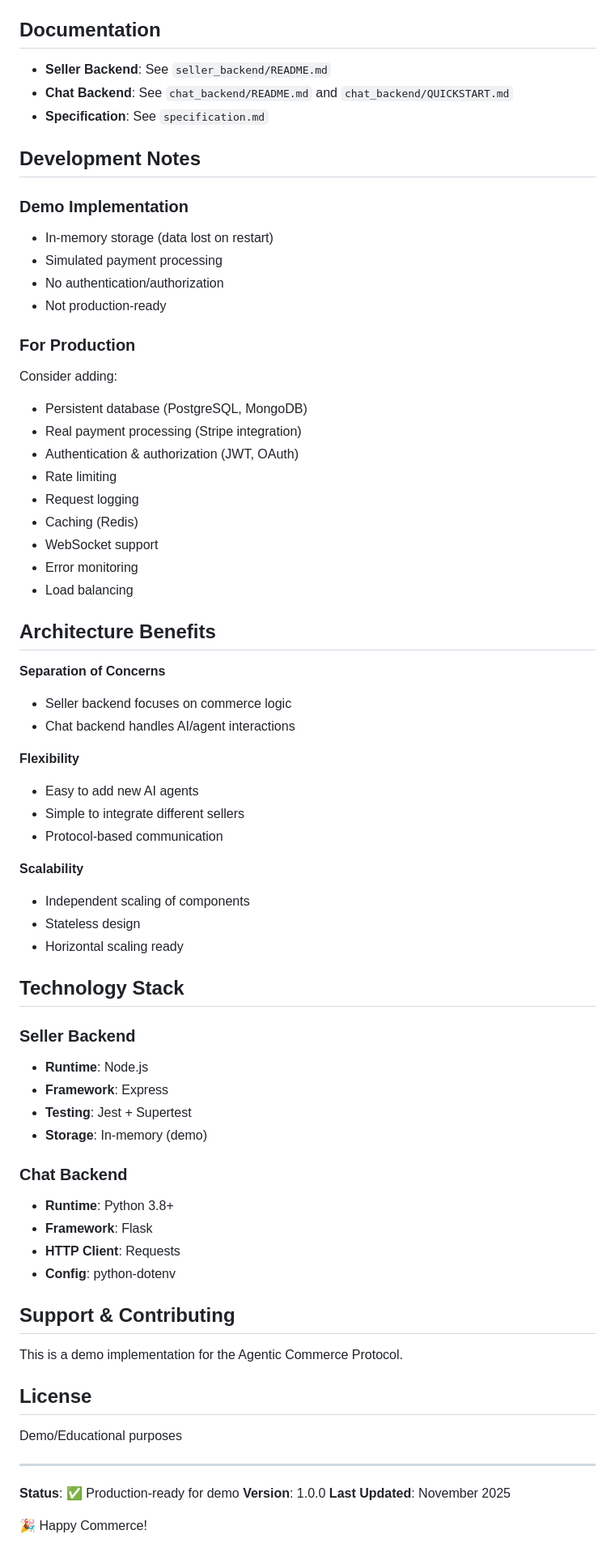
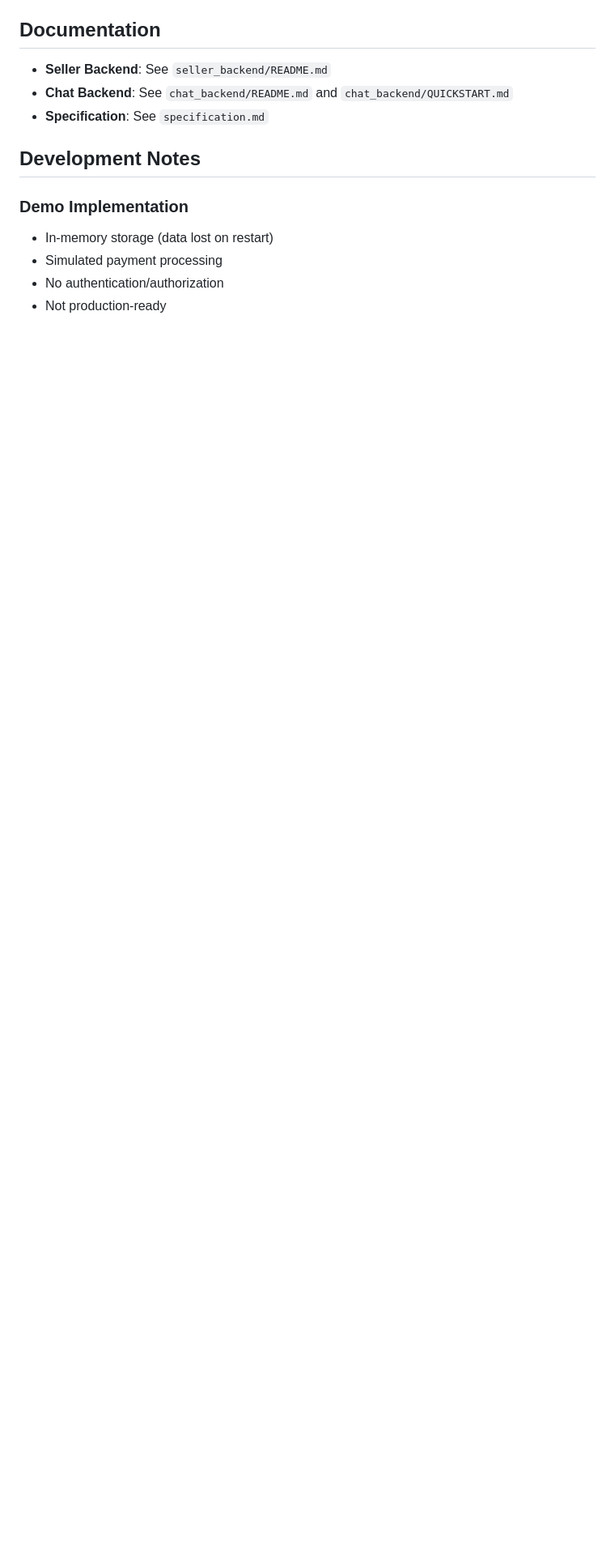
Before and after one commit to sandrozc-stripe/acp-demo-hackaton, a Markdown page: README.md, the part around one of its changes. Shown at 81% size. Drawn GitHub-style; blank space fills up the shorter version.

```diff
--- a/README.md
+++ b/README.md
@@ -326,61 +168,3 @@ Edit `chat_backend/.env` to configure:
 - Simulated payment processing
 - No authentication/authorization
 - Not production-ready
-
-### For Production
-Consider adding:
-- Persistent database (PostgreSQL, MongoDB)
-- Real payment processing (Stripe integration)
-- Authentication & authorization (JWT, OAuth)
-- Rate limiting
-- Request logging
-- Caching (Redis)
-- WebSocket support
-- Error monitoring
-- Load balancing
-
-## Architecture Benefits
-
-**Separation of Concerns**
-- Seller backend focuses on commerce logic
-- Chat backend handles AI/agent interactions
-
-**Flexibility**
-- Easy to add new AI agents
-- Simple to integrate different sellers
-- Protocol-based communication
-
-**Scalability**
-- Independent scaling of components
-- Stateless design
-- Horizontal scaling ready
-
-## Technology Stack
-
-### Seller Backend
-- **Runtime**: Node.js
-- **Framework**: Express
-- **Testing**: Jest + Supertest
-- **Storage**: In-memory (demo)
-
-### Chat Backend
-- **Runtime**: Python 3.8+
-- **Framework**: Flask
-- **HTTP Client**: Requests
-- **Config**: python-dotenv
-
-## Support & Contributing
-
-This is a demo implementation for the Agentic Commerce Protocol.
-
-## License
-
-Demo/Educational purposes
-
----
-
-**Status**: ✅ Production-ready for demo
-**Version**: 1.0.0
-**Last Updated**: November 2025
-
-🎉 Happy Commerce!
```
Also changed, not shown: other parts of README.md (+0 -158 lines).
